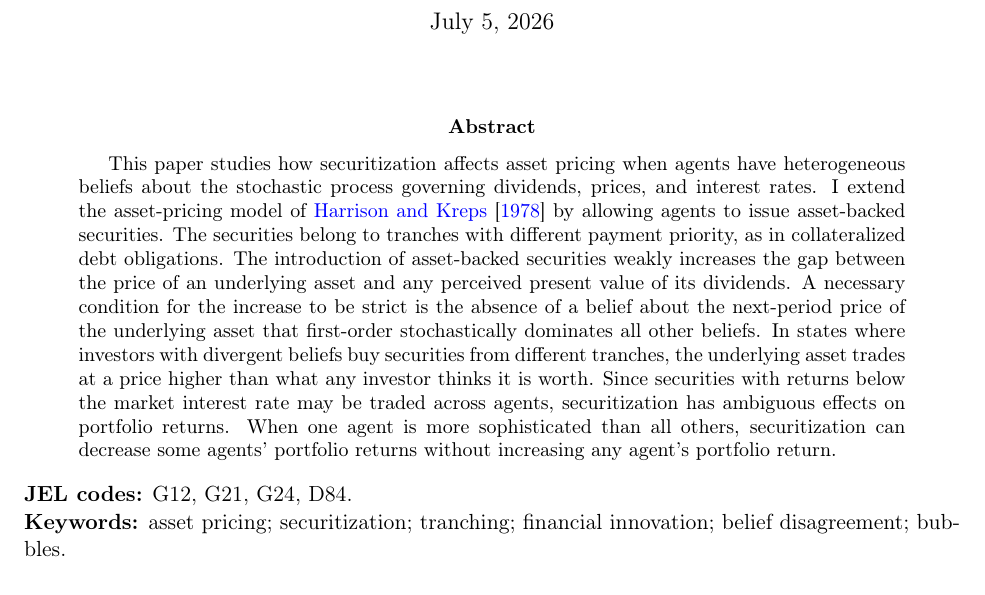
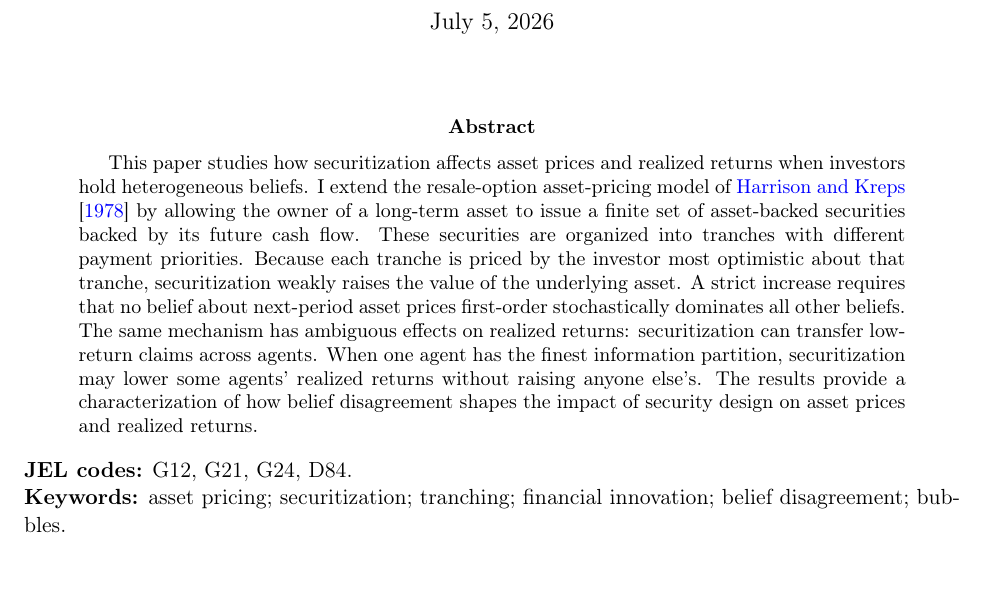
Before and after one commit to oliverpardo1979/Asset-value-and-securitization-under-heterogeneous-beliefs-anew, a LaTeX paper (main.tex): part of page 1 of 30, cut so that both start at the same text. Compiled offline with pdfLaTeX.

Commit message:
Revise abstract for submission

```diff
--- a/main.tex
+++ b/main.tex
@@ -31,7 +31,7 @@
 \maketitle
 
 \begin{abstract}
-This paper studies how securitization affects asset pricing when agents have heterogeneous beliefs about the stochastic process governing dividends, prices, and interest rates. I extend the asset-pricing model of \cite{HarrisonKreps1978} by allowing agents to issue asset-backed securities. The securities belong to tranches with different payment priority, as in collateralized debt obligations. The introduction of asset-backed securities weakly increases the gap between the price of an underlying asset and any perceived present value of its dividends. A necessary condition for the increase to be strict is the absence of a belief about the next-period price of the underlying asset that first-order stochastically dominates all other beliefs. In states where investors with divergent beliefs buy securities from different tranches, the underlying asset trades at a price higher than what any investor thinks it is worth. Since securities with returns below the market interest rate may be traded across agents, securitization has ambiguous effects on portfolio returns. When one agent is more sophisticated than all others, securitization can decrease some agents' portfolio returns without increasing any agent's portfolio return.
+This paper studies how securitization affects asset prices and realized returns when investors hold heterogeneous beliefs. I extend the resale-option asset-pricing model of \cite{HarrisonKreps1978} by allowing the owner of a long-term asset to issue a finite set of asset-backed securities backed by its future cash flow. These securities are organized into tranches with different payment priorities. Because each tranche is priced by the investor most optimistic about that tranche, securitization weakly raises the value of the underlying asset. A strict increase requires that no belief about next-period asset prices first-order stochastically dominates all other beliefs. The same mechanism has ambiguous effects on realized returns: securitization can transfer low-return claims across agents. When one agent has the finest information partition, securitization may lower some agents' realized returns without raising anyone else's. The results provide a characterization of how belief disagreement shapes the impact of security design on asset prices and realized returns.
 
 \end{abstract}
 
```
